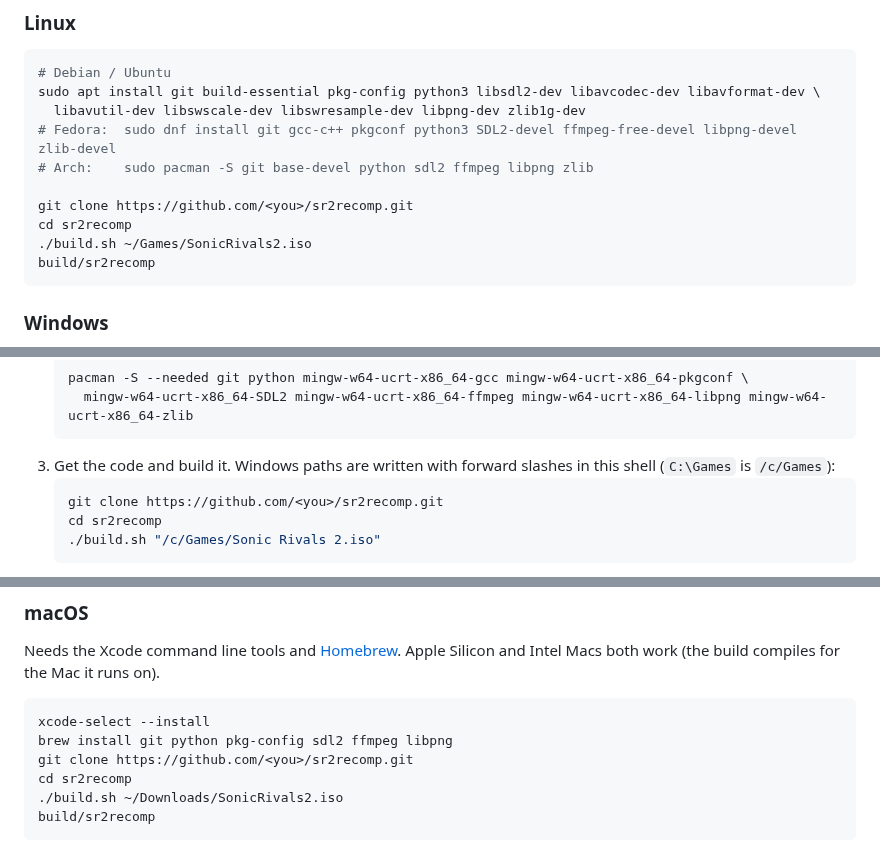
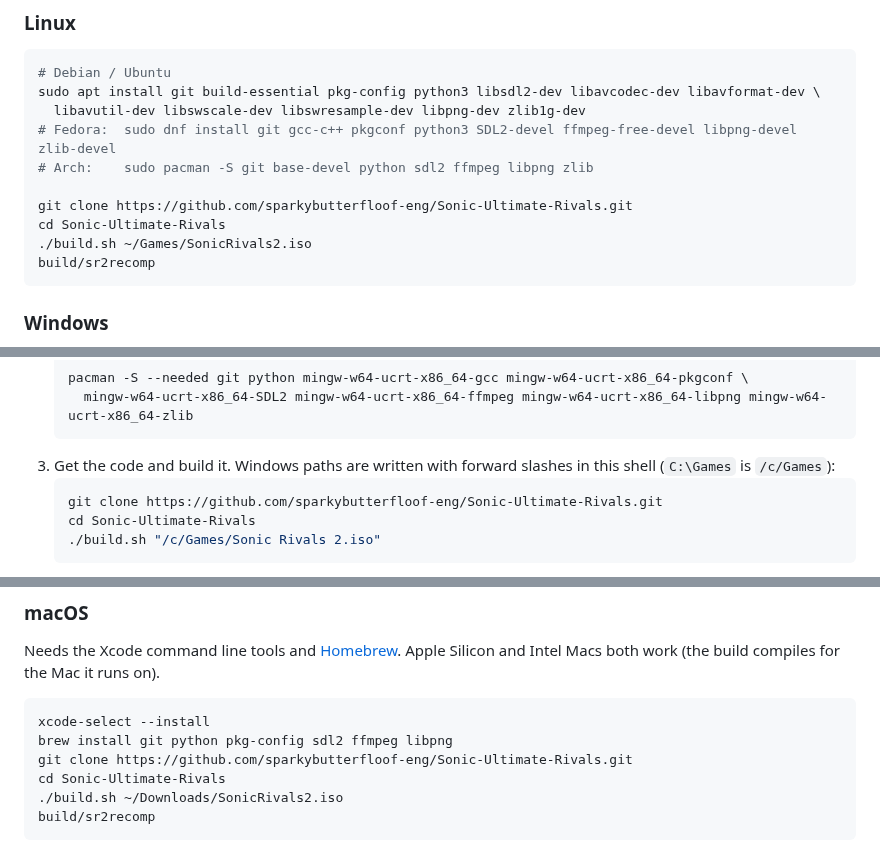
Before and after one commit to JackyPendrag0n/Sonic-Ultimate-Rivals, a Markdown page: README.md, 3 parts joined by grey strips. Drawn GitHub-style.

````diff
--- a/README.md
+++ b/README.md
@@ -44,8 +61,8 @@ sudo apt install git build-essential pkg-config python3 libsdl2-dev libavcodec-d
 # Fedora:  sudo dnf install git gcc-c++ pkgconf python3 SDL2-devel ffmpeg-free-devel libpng-devel zlib-devel
 # Arch:    sudo pacman -S git base-devel python sdl2 ffmpeg libpng zlib
 
-git clone https://github.com/<you>/sr2recomp.git
-cd sr2recomp
+git clone https://github.com/sparkybutterfloof-eng/Sonic-Ultimate-Rivals.git
+cd Sonic-Ultimate-Rivals
 ./build.sh ~/Games/SonicRivals2.iso
 build/sr2recomp
 ```
@@ -63,8 +80,8 @@ Builds use [MSYS2](https://www.msys2.org), a free set of the GCC tools for Windo
 3. Get the code and build it. Windows paths are written with forward slashes in this shell (`C:\Games` is
    `/c/Games`):
    ```sh
-   git clone https://github.com/<you>/sr2recomp.git
-   cd sr2recomp
+   git clone https://github.com/sparkybutterfloof-eng/Sonic-Ultimate-Rivals.git
+   cd Sonic-Ultimate-Rivals
    ./build.sh "/c/Games/Sonic Rivals 2.iso"
    ```
 4. `build` now holds `sr2recomp.exe` and the DLLs it needs. Run it from the shell (`build/sr2recomp.exe`)
@@ -83,8 +100,8 @@ Needs the Xcode command line tools and [Homebrew](https://brew.sh). Apple Silico
 ```sh
 xcode-select --install
 brew install git python pkg-config sdl2 ffmpeg libpng
-git clone https://github.com/<you>/sr2recomp.git
-cd sr2recomp
+git clone https://github.com/sparkybutterfloof-eng/Sonic-Ultimate-Rivals.git
+cd Sonic-Ultimate-Rivals
 ./build.sh ~/Downloads/SonicRivals2.iso
 build/sr2recomp
 ```
````
Also changed, not shown: other parts of README.md (+19 -2 lines), docs/images/four-players.jpg (added), docs/images/graphics-options.jpg (added), docs/images/race.jpg (added), docs/images/split-screen.jpg (added).
